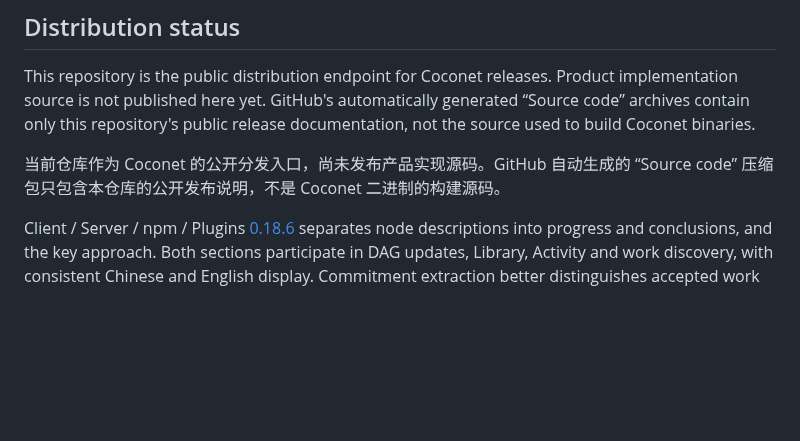
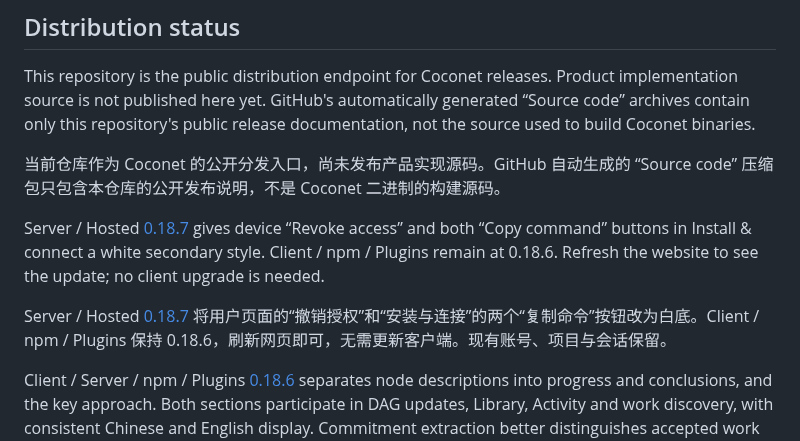
Before and after one commit to xfey/coconet, a Markdown page: README.md, the part around the change. GitHub-like rendering; blank space fills up the shorter version.

Commit message:
Document Server 0.18.7 Dashboard secondary buttons

```diff
--- a/README.md
+++ b/README.md
@@ -9,6 +9,10 @@ Coconet 是面向小团队 Coding Agent 协作的 工作 DAG、按需会话阅
 This repository is the public distribution endpoint for Coconet releases. Product implementation source is not published here yet. GitHub's automatically generated “Source code” archives contain only this repository's public release documentation, not the source used to build Coconet binaries.
 
 当前仓库作为 Coconet 的公开分发入口，尚未发布产品实现源码。GitHub 自动生成的 “Source code” 压缩包只包含本仓库的公开发布说明，不是 Coconet 二进制的构建源码。
+
+Server / Hosted [0.18.7](https://github.com/xfey/coconet/releases/tag/v0.18.7) gives device “Revoke access” and both “Copy command” buttons in Install & connect a white secondary style. Client / npm / Plugins remain at 0.18.6. Refresh the website to see the update; no client upgrade is needed.
+
+Server / Hosted [0.18.7](https://github.com/xfey/coconet/releases/tag/v0.18.7) 将用户页面的“撤销授权”和“安装与连接”的两个“复制命令”按钮改为白底。Client / npm / Plugins 保持 0.18.6，刷新网页即可，无需更新客户端。现有账号、项目与会话保留。
 
 Client / Server / npm / Plugins [0.18.6](https://github.com/xfey/coconet/releases/tag/v0.18.6) separates node descriptions into progress and conclusions, and the key approach. Both sections participate in DAG updates, Library, Activity and work discovery, with consistent Chinese and English display. Commitment extraction better distinguishes accepted work from unaccepted suggestions and excluded scope, while retaining cumulative stage outcomes.
 
```
